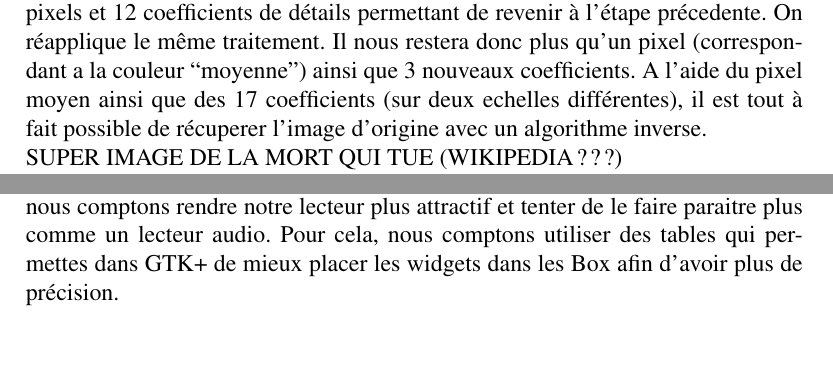
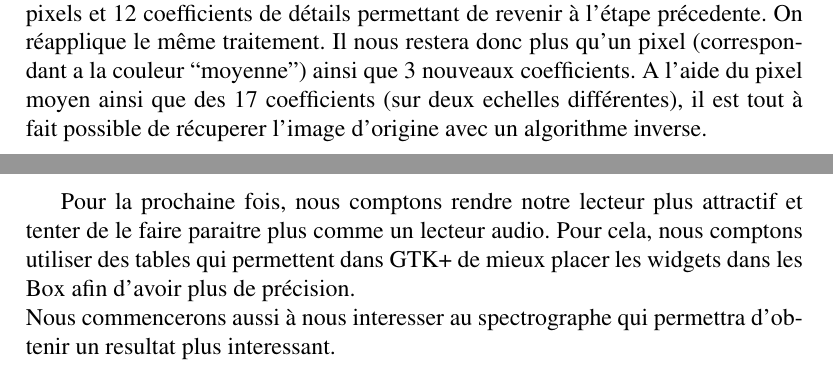
Before and after one commit to xavierd/ihy, a LaTeX document (doc/reports/soutenance1/soutenance1.tex): two parts of pages 5 and 12 of 16 before the commit and two parts of pages 5 and 15 of 17 after it, joined at a grey line, cut so that both start at the same text. Compiled offline with pdfLaTeX.

Commit message:
modif rapport

```diff
--- a/doc/reports/soutenance1/soutenance1.tex
+++ b/doc/reports/soutenance1/soutenance1.tex
@@ -130,9 +126,10 @@ permettant de revenir à l'étape précedente. On réapplique le même traitemen
 nous restera donc plus qu'un pixel (correspondant a la couleur ``moyenne'')
 ainsi que 3 nouveaux coefficients. A l'aide du pixel moyen ainsi que des 17
 coefficients (sur deux echelles différentes), il est tout à fait possible de
-récuperer l'image d'origine avec un algorithme inverse.\\
-SUPER IMAGE DE LA MORT QUI TUE (WIKIPEDIA ???)
-\\
+récuperer l'image d'origine avec un algorithme inverse.
+\begin{center}
+\includegraphics[scale=0.50]{img/ondelettes.jpg}
+\end{center}
 En applicant cet algorithme sur un signal sonore (à 1 dimenssion,
 contrairement à l'exemple précedent), on obtient des tableaux de
 coefficients caractérisant exactement le son d'origine. Mais ceux la
@@ -388,7 +385,3 @@ de progression, qui se remplit à l'aide d'un clic sur le bouton PLAY. Pour
 cela, on utilise une fonction de GTK+ qui permet de faire une seul itération.
 Donc à ce moment là GTK+ va reprendre la main puis la rendre aussitôt, si bien
 qu’il pourra mettre à jour les widgets.  Voilà en quelques termes ce que
-nous avons pour notre première ébauche. Pour la prochaine fois, nous comptons
-rendre notre lecteur plus attractif et tenter de le faire paraitre plus comme un
-lecteur audio. Pour cela, nous comptons utiliser des tables qui permettes dans
-GTK+ de mieux placer les widgets dans les Box afin d'avoir plus de précision.
@@ -466,6 +462,12 @@ En effet, les compressions/decompressions sont des operations hautement parralel
 Le seul souci sera probablement le garbage collector de caml qui s'associe mal avec les pthreads. Nous utiliserons donc des forks qui cloisonnent bien l'etendue de la memoire de chaque processus.
 
 	\subsection{Amélioration de l'UI}
+Pour la prochaine fois, nous comptons
+rendre notre lecteur plus attractif et tenter de le faire paraitre plus comme un
+lecteur audio. Pour cela, nous comptons utiliser des tables qui permettent dans
+GTK+ de mieux placer les widgets dans les Box afin d'avoir plus de précision. \\
+Nous commencerons aussi \`a nous interesser au spectrographe qui permettra d'obtenir un resultat plus interessant.
+
 
 \newpage
 
```
Also changed, not shown: doc/reports/soutenance1/img/gtk.png (added), doc/reports/soutenance1/img/ondelettes.jpg (added), doc/reports/soutenance1/soutenance1.tex (15 more changed lines).
